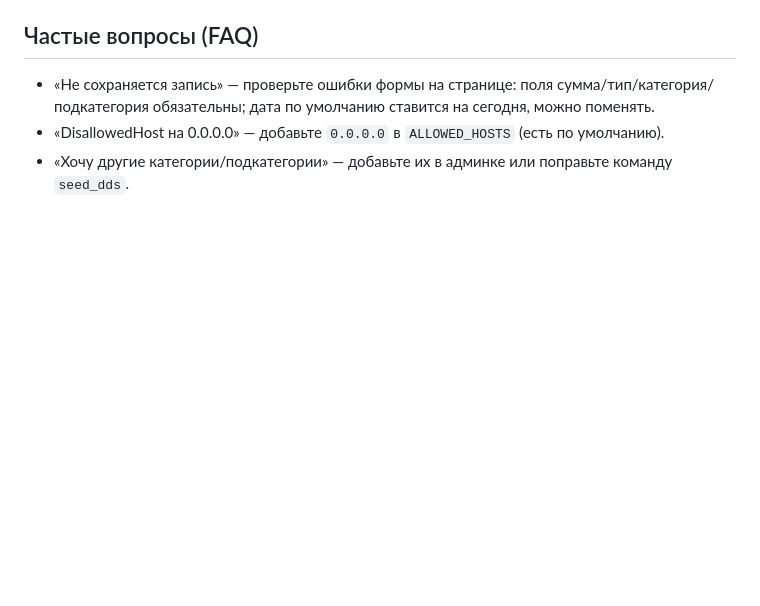
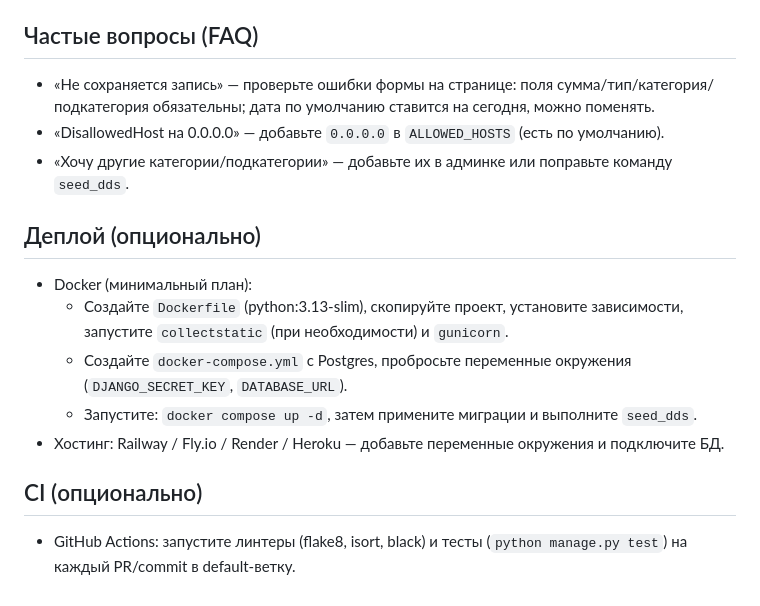
Before and after one commit to aaalexey05/webServiceDDS, a Markdown page: README.md, the part around the change. Rendered like a GitHub page; blank space fills up the shorter version.

Commit message:
docs: улучшен README (Quickstart, API, Deploy, CI, FAQ)

```diff
--- a/README.md
+++ b/README.md
@@ -89,3 +89,14 @@ GET /api/records/?created_at__gte=2025-01-01&cf_type=2
 - «Не сохраняется запись» — проверьте ошибки формы на странице: поля сумма/тип/категория/подкатегория обязательны; дата по умолчанию ставится на сегодня, можно поменять.
 - «DisallowedHost на 0.0.0.0» — добавьте `0.0.0.0` в `ALLOWED_HOSTS` (есть по умолчанию).
 - «Хочу другие категории/подкатегории» — добавьте их в админке или поправьте команду `seed_dds`.
+
+
+## Деплой (опционально)
+- Docker (минимальный план):
+  - Создайте `Dockerfile` (python:3.13-slim), скопируйте проект, установите зависимости, запустите `collectstatic` (при необходимости) и `gunicorn`.
+  - Создайте `docker-compose.yml` c Postgres, пробросьте переменные окружения (`DJANGO_SECRET_KEY`, `DATABASE_URL`).
+  - Запустите: `docker compose up -d`, затем примените миграции и выполните `seed_dds`.
+- Хостинг: Railway / Fly.io / Render / Heroku — добавьте переменные окружения и подключите БД.
+
+## CI (опционально)
+- GitHub Actions: запустите линтеры (flake8, isort, black) и тесты (`python manage.py test`) на каждый PR/commit в default-ветку.
```
